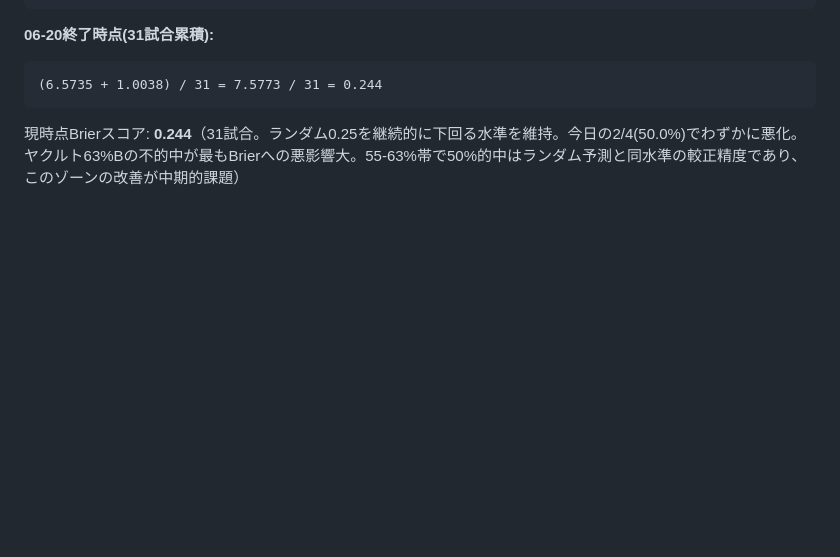
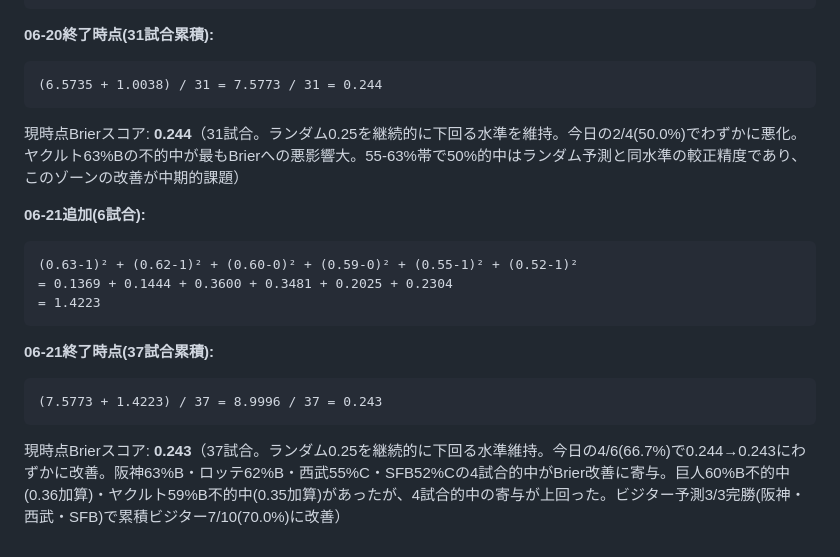
Before and after one commit to nkj-ai-revolution/pro_baseball_prediction, a Markdown page: record.md, the part around one of its changes. Rendered like a GitHub page; blank space fills up the shorter version.

````diff
--- a/record.md
+++ b/record.md
@@ -542,3 +544,16 @@ Brier = Σ(p - o)² / N
 (6.5735 + 1.0038) / 31 = 7.5773 / 31 = 0.244
 ```
 現時点Brierスコア: **0.244**（31試合。ランダム0.25を継続的に下回る水準を維持。今日の2/4(50.0%)でわずかに悪化。ヤクルト63%Bの不的中が最もBrierへの悪影響大。55-63%帯で50%的中はランダム予測と同水準の較正精度であり、このゾーンの改善が中期的課題）
+
+**06-21追加(6試合):**
+```
+(0.63-1)² + (0.62-1)² + (0.60-0)² + (0.59-0)² + (0.55-1)² + (0.52-1)²
+= 0.1369 + 0.1444 + 0.3600 + 0.3481 + 0.2025 + 0.2304
+= 1.4223
+```
+
+**06-21終了時点(37試合累積):**
+```
+(7.5773 + 1.4223) / 37 = 8.9996 / 37 = 0.243
+```
+現時点Brierスコア: **0.243**（37試合。ランダム0.25を継続的に下回る水準維持。今日の4/6(66.7%)で0.244→0.243にわずかに改善。阪神63%B・ロッテ62%B・西武55%C・SFB52%Cの4試合的中がBrier改善に寄与。巨人60%B不的中(0.36加算)・ヤクルト59%B不的中(0.35加算)があったが、4試合的中の寄与が上回った。ビジター予測3/3完勝(阪神・西武・SFB)で累積ビジター7/10(70.0%)に改善）
````
Also changed, not shown: other parts of record.md (+21 -19 lines).
